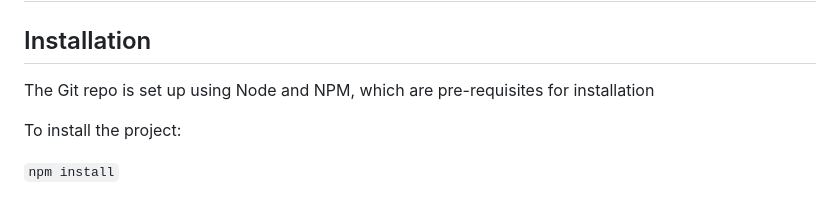
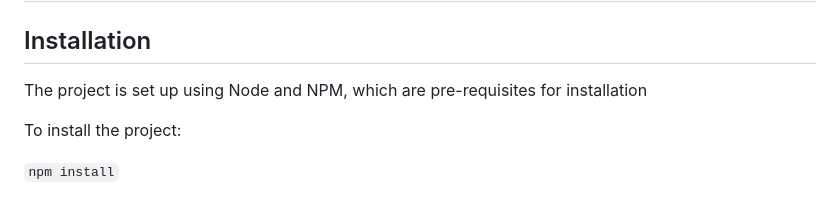
Before and after one commit to Kylar22/xdesign-task, a Markdown page: README.md, the part around the change. GitHub-like rendering.

```diff
--- a/README.md
+++ b/README.md
@@ -14,7 +14,7 @@
 
 ## Installation
 
-The Git repo is set up using Node and NPM, which are pre-requisites for installation
+The project is set up using Node and NPM, which are pre-requisites for installation
 
 To install the project:
 
```
